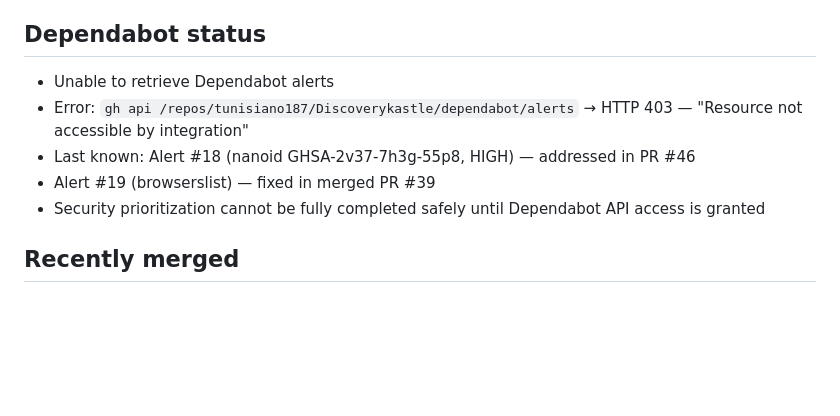
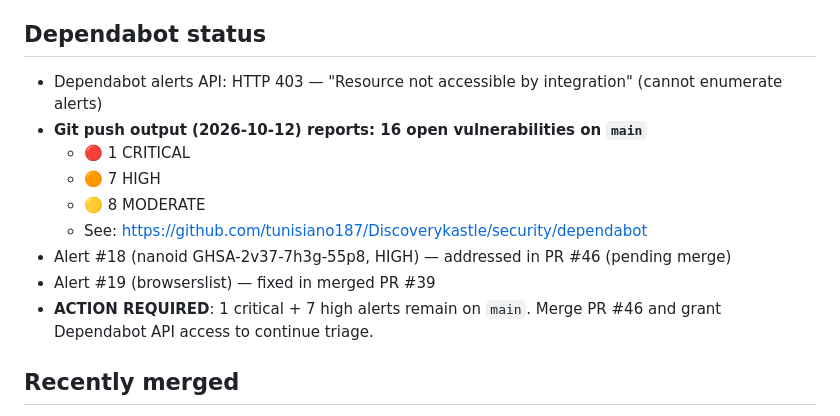
Before and after one commit to tunisiano187/Discoverykastle, a Markdown page: .claude/roadmap.md, the part around the change. GitHub-like rendering; blank space fills up the shorter version.

Commit message:
docs(roadmap): record 16 vulns on main from push output (1 critical, 7 high, 8 moderate)
Push output revealed GitHub Dependabot found 16 vulnerabilities on main:
- 1 critical, 7 high, 8 moderate
- API still returns 403; alert details not accessible
- PR #46 addresses alert #18 (nanoid HIGH) but is pending merge

Co-Authored-By: Claude Sonnet 4.6 <noreply@anthropic.com>
Claude-Session: https://claude.ai/code/session_01FWRYCBU42iXdaXbeEi9cg6

```diff
--- a/.claude/roadmap.md
+++ b/.claude/roadmap.md
@@ -14,11 +14,15 @@ Last updated: 2026-09-13
 
 ## Dependabot status
 
-- Unable to retrieve Dependabot alerts
-- Error: `gh api /repos/tunisiano187/Discoverykastle/dependabot/alerts` → HTTP 403 — "Resource not accessible by integration"
-- Last known: Alert #18 (nanoid GHSA-2v37-7h3g-55p8, HIGH) — addressed in PR #46
+- Dependabot alerts API: HTTP 403 — "Resource not accessible by integration" (cannot enumerate alerts)
+- **Git push output (2026-10-12) reports: 16 open vulnerabilities on `main`**
+  - 🔴 1 CRITICAL
+  - 🟠 7 HIGH
+  - 🟡 8 MODERATE
+  - See: https://github.com/tunisiano187/Discoverykastle/security/dependabot
+- Alert #18 (nanoid GHSA-2v37-7h3g-55p8, HIGH) — addressed in PR #46 (pending merge)
 - Alert #19 (browserslist) — fixed in merged PR #39
-- Security prioritization cannot be fully completed safely until Dependabot API access is granted
+- **ACTION REQUIRED**: 1 critical + 7 high alerts remain on `main`. Merge PR #46 and grant Dependabot API access to continue triage.
 
 ## Recently merged
 
```
